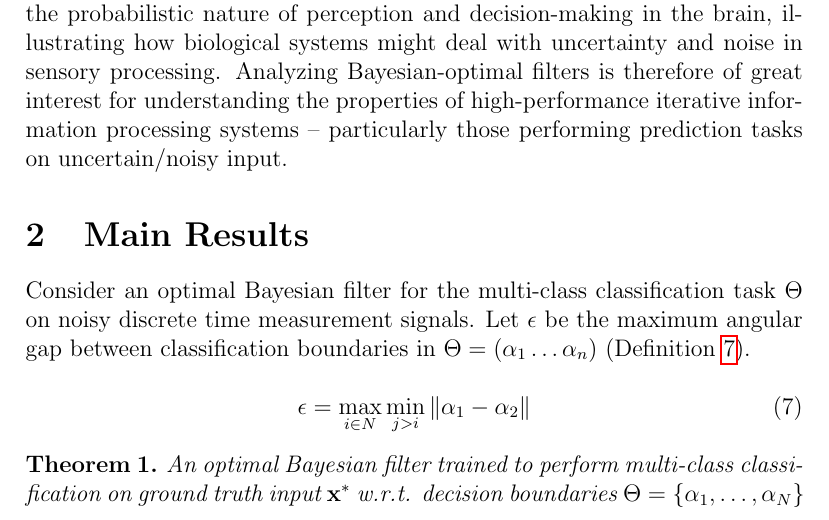
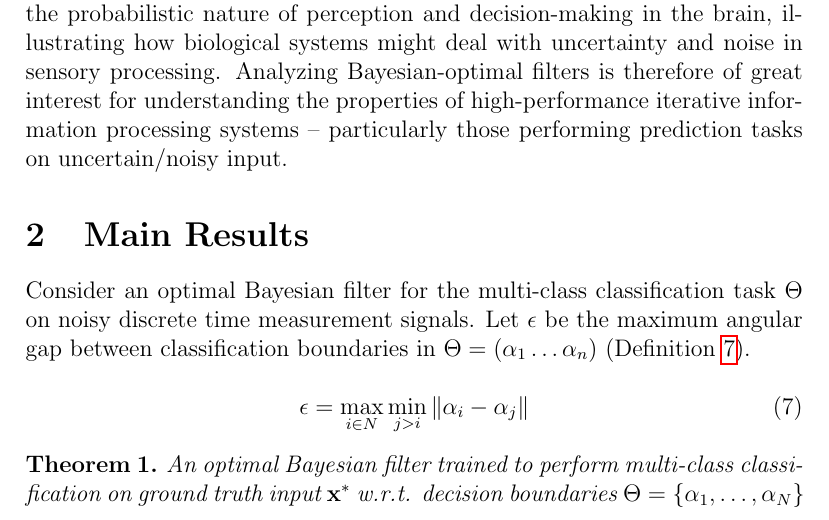
Before and after one commit to amanb2000/EngSci_Abridged, a LaTeX thesis (tex/Thesis/general_representations.tex): part of page 4 of 7, cut so that both start at the same text. Compiled offline with pdfLaTeX.

Commit message:
Fix indexing in epislon def

```diff
--- a/tex/Thesis/general_representations.tex
+++ b/tex/Thesis/general_representations.tex
@@ -149,7 +149,7 @@ Let $\epsilon$ be the maximum angular gap between classification boundaries in $
 
 \begin{equation}
 	\label{def:epsilon}
-	\epsilon = \max_{i \in N} \min_{j > i} \| \alpha_1 - \alpha_2 \|
+	\epsilon = \max_{i \in N} \min_{j > i} \| \alpha_i - \alpha_j \|
 \end{equation}
 
 \begin{theorem}
```
Also changed, not shown: tex/Thesis/general_representations.pdf, 2 other files.
